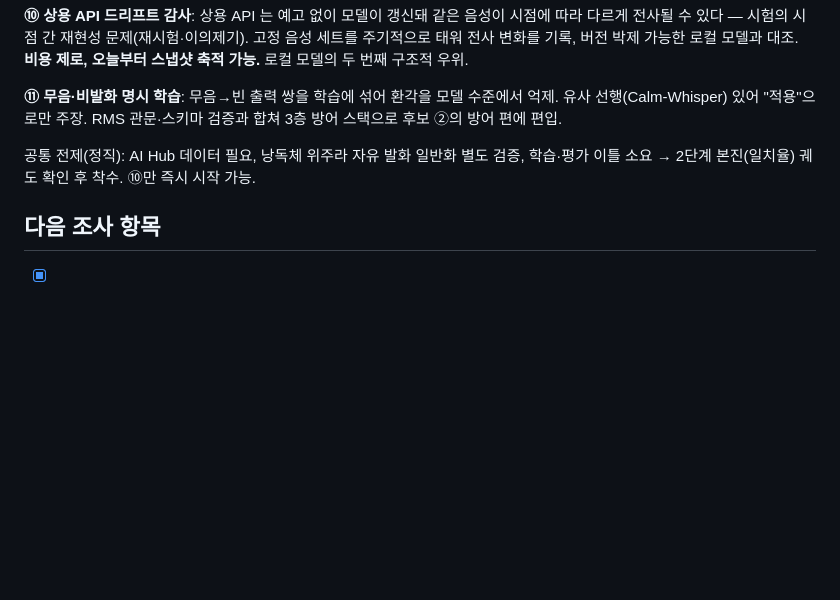
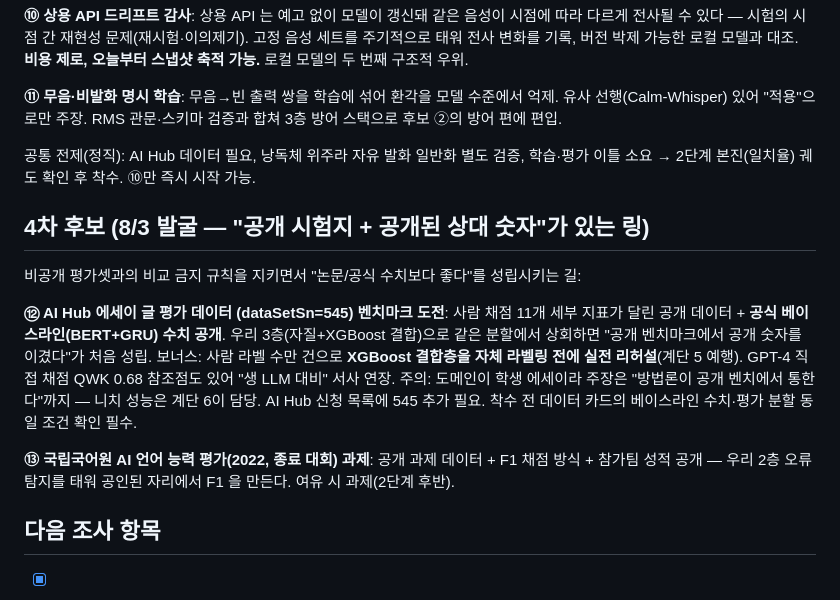
Before and after one commit to ktest6/k-test, a Markdown page: assessment/RESEARCH.md, the part around the change. GitHub-like rendering; blank space fills up the shorter version.

Commit message:
docs(assessment): 4차 방법론 ⑫⑬ — 공개 벤치마크(AI Hub 에세이 545·국립국어원 언어능력평가) 도전 설계
Co-Authored-By: Claude Fable 5 <noreply@anthropic.com>

```diff
--- a/assessment/RESEARCH.md
+++ b/assessment/RESEARCH.md
@@ -183,6 +183,23 @@ Whisper-medium 을 우리와 같은 AI Hub L2 세트로 파인튜닝해 "소리
 공통 전제(정직): AI Hub 데이터 필요, 낭독체 위주라 자유 발화 일반화 별도 검증,
 학습·평가 이틀 소요 → 2단계 본진(일치율) 궤도 확인 후 착수. ⑩만 즉시 시작 가능.
 
+## 4차 후보 (8/3 발굴 — "공개 시험지 + 공개된 상대 숫자"가 있는 링)
+
+비공개 평가셋과의 비교 금지 규칙을 지키면서 "논문/공식 수치보다 좋다"를 성립시키는 길:
+
+**⑫ AI Hub 에세이 글 평가 데이터 (dataSetSn=545) 벤치마크 도전**: 사람 채점
+11개 세부 지표가 달린 공개 데이터 + **공식 베이스라인(BERT+GRU) 수치 공개**.
+우리 3층(자질+XGBoost 결합)으로 같은 분할에서 상회하면 "공개 벤치마크에서 공개
+숫자를 이겼다"가 처음 성립. 보너스: 사람 라벨 수만 건으로 **XGBoost 결합층을 자체
+라벨링 전에 실전 리허설**(계단 5 예행). GPT-4 직접 채점 QWK 0.68 참조점도 있어
+"생 LLM 대비" 서사 연장. 주의: 도메인이 학생 에세이라 주장은 "방법론이 공개 벤치에서
+통한다"까지 — 니치 성능은 계단 6이 담당. AI Hub 신청 목록에 545 추가 필요.
+착수 전 데이터 카드의 베이스라인 수치·평가 분할 동일 조건 확인 필수.
+
+**⑬ 국립국어원 AI 언어 능력 평가(2022, 종료 대회) 과제**: 공개 과제 데이터 +
+F1 채점 방식 + 참가팀 성적 공개 — 우리 2층 오류 탐지를 태워 공인된 자리에서
+F1 을 만든다. 여유 시 과제(2단계 후반).
+
 ## 다음 조사 항목
 
 - [x] 후보 3 선행 대조 (8/2 완료 — 위 절)
```
